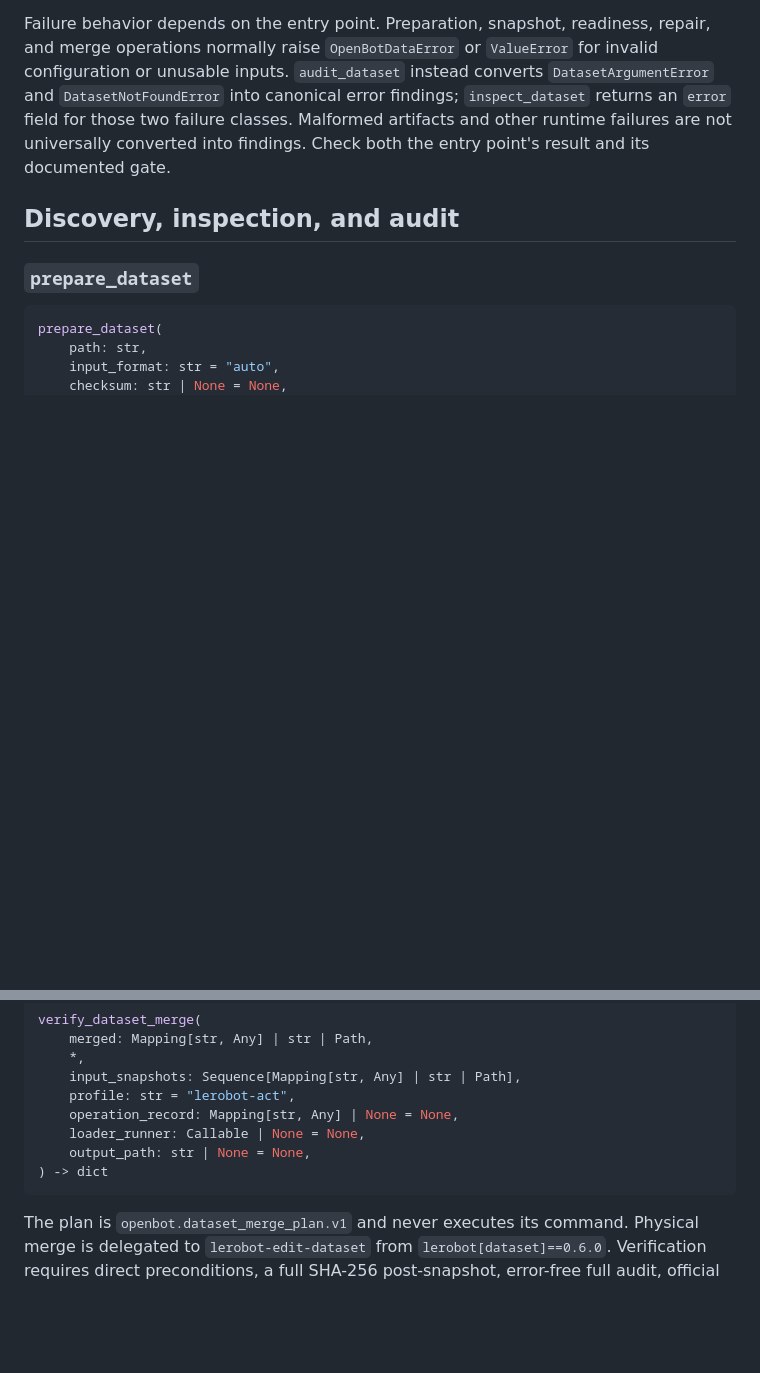
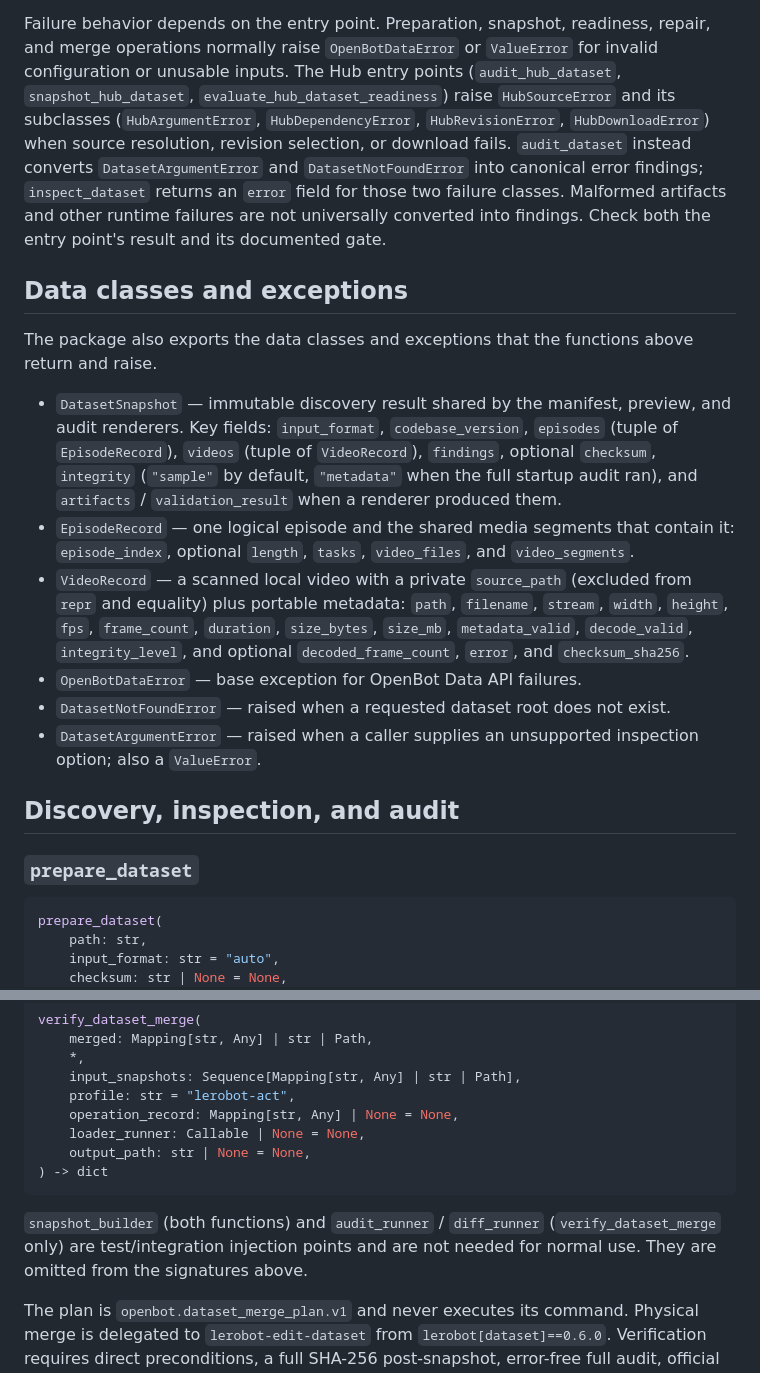
Before and after one commit to openbotai/openbot-data, a Markdown page: docs/api-reference.md, 2 parts joined by grey strips. Rendered like a GitHub page; blank space fills up the shorter version.

Commit message:
docs: document Hub failures, merge injection points and data classes
- Note that Hub entry points raise HubSourceError and its subclasses
- Declare omitted test/integration injection points for the merge
  functions, matching the Hub section's existing convention
- Add a data classes and exceptions reference section
- Add the 0.0.2 release date and qualify the audit exit wording

````diff
--- a/docs/api-reference.md
+++ b/docs/api-reference.md
@@ -22,11 +22,39 @@ Canonical gates return completed negative results instead of raising:
 
 Failure behavior depends on the entry point. Preparation, snapshot, readiness,
 repair, and merge operations normally raise `OpenBotDataError` or `ValueError`
-for invalid configuration or unusable inputs. `audit_dataset` instead converts
+for invalid configuration or unusable inputs. The Hub entry points
+(`audit_hub_dataset`, `snapshot_hub_dataset`, `evaluate_hub_dataset_readiness`)
+raise `HubSourceError` and its subclasses (`HubArgumentError`,
+`HubDependencyError`, `HubRevisionError`, `HubDownloadError`) when source
+resolution, revision selection, or download fails. `audit_dataset` instead converts
 `DatasetArgumentError` and `DatasetNotFoundError` into canonical error findings;
 `inspect_dataset` returns an `error` field for those two failure classes.
 Malformed artifacts and other runtime failures are not universally converted
 into findings. Check both the entry point's result and its documented gate.
+
+## Data classes and exceptions
+
+The package also exports the data classes and exceptions that the functions
+above return and raise.
+
+- `DatasetSnapshot` — immutable discovery result shared by the manifest, preview,
+  and audit renderers. Key fields: `input_format`, `codebase_version`,
+  `episodes` (tuple of `EpisodeRecord`), `videos` (tuple of `VideoRecord`),
+  `findings`, optional `checksum`, `integrity` (`"sample"` by default,
+  `"metadata"` when the full startup audit ran), and `artifacts` /
+  `validation_result` when a renderer produced them.
+- `EpisodeRecord` — one logical episode and the shared media segments that
+  contain it: `episode_index`, optional `length`, `tasks`, `video_files`, and
+  `video_segments`.
+- `VideoRecord` — a scanned local video with a private `source_path` (excluded
+  from `repr` and equality) plus portable metadata: `path`, `filename`,
+  `stream`, `width`, `height`, `fps`, `frame_count`, `duration`, `size_bytes`,
+  `size_mb`, `metadata_valid`, `decode_valid`, `integrity_level`, and optional
+  `decoded_frame_count`, `error`, and `checksum_sha256`.
+- `OpenBotDataError` — base exception for OpenBot Data API failures.
+- `DatasetNotFoundError` — raised when a requested dataset root does not exist.
+- `DatasetArgumentError` — raised when a caller supplies an unsupported
+  inspection option; also a `ValueError`.
 
 ## Discovery, inspection, and audit
 
@@ -407,6 +435,10 @@ verify_dataset_merge(
 ) -> dict
 ```
 
+`snapshot_builder` (both functions) and `audit_runner` / `diff_runner`
+(`verify_dataset_merge` only) are test/integration injection points and are not
+needed for normal use. They are omitted from the signatures above.
+
 The plan is `openbot.dataset_merge_plan.v1` and never executes its command.
 Physical merge is delegated to `lerobot-edit-dataset` from
 `lerobot[dataset]==0.6.0`. Verification requires direct preconditions, a full
````
Also changed, not shown: CHANGELOG.md (+1 -1 lines), docs/getting-started.md (+2 -1 lines).
